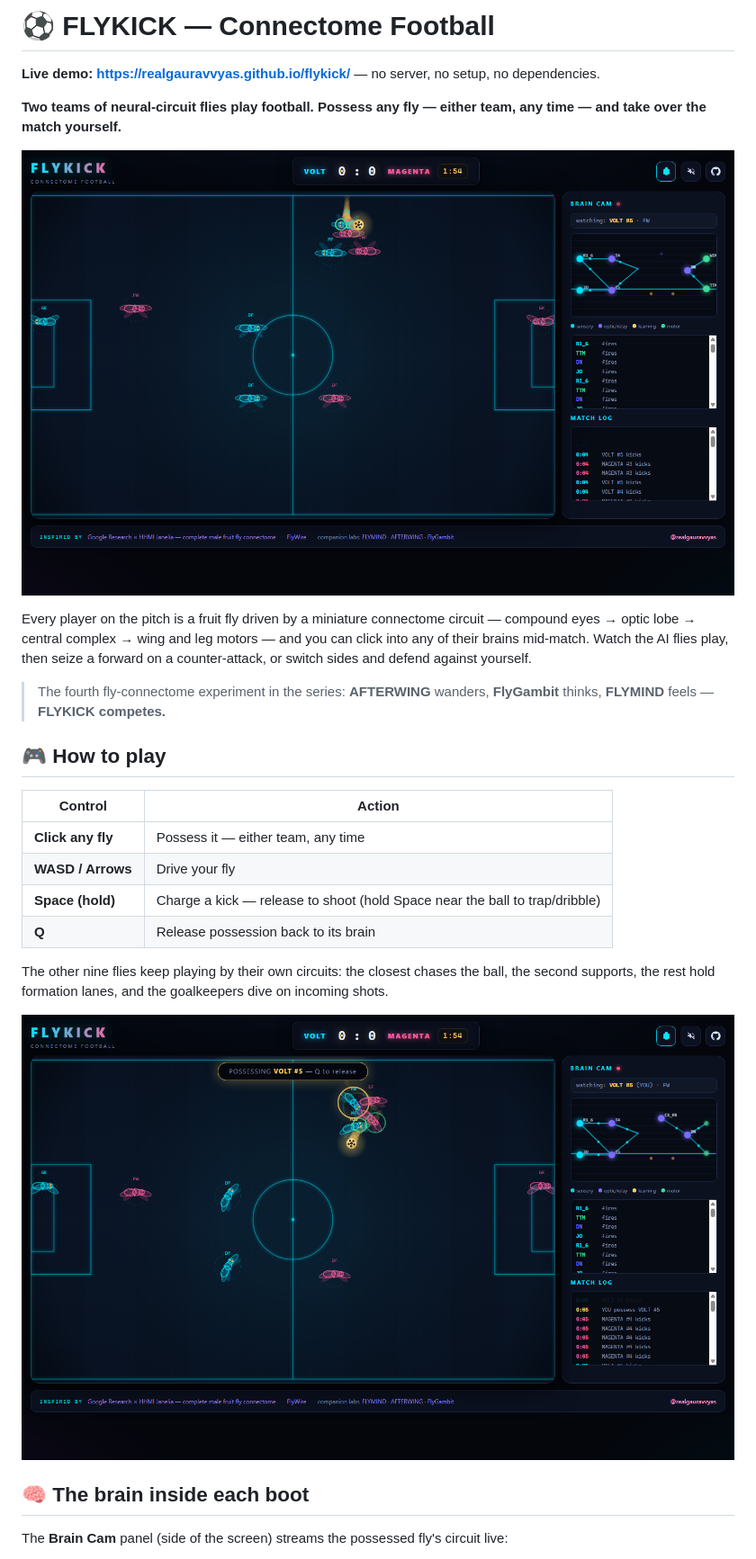
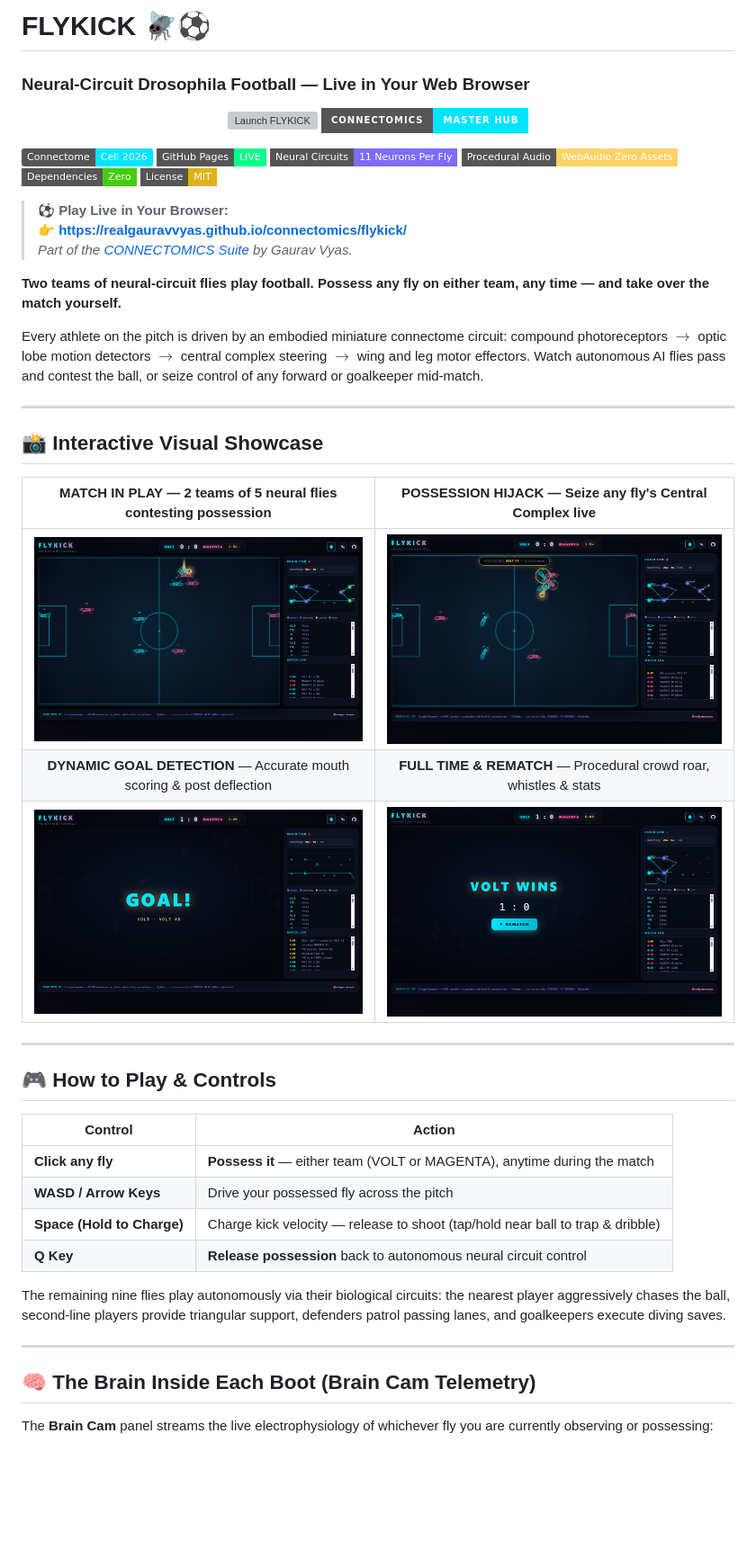
Before and after one commit to realgauravvyas/flykick, a Markdown page: README.md, the part around one of its changes. Shown at 90% size. Rendered like a GitHub page; badges without logos; blank space fills up the shorter version; grey boxes are pictures that could not be loaded.

Commit message:
docs(flykick): polish README with Cell 2026 badges, live Pages status, suite integration, and author profile

```diff
--- a/README.md
+++ b/README.md
@@ -1,29 +1,56 @@
-# ⚽ FLYKICK — Connectome Football
+# FLYKICK 🪰⚽
+### Neural-Circuit Drosophila Football — Live in Your Web Browser
 
-**Live demo: https://realgauravvyas.github.io/flykick/** — no server, no setup, no dependencies.
+<p align="center">
+  <a href="https://realgauravvyas.github.io/connectomics/flykick/">
+    <img src="https://img.shields.io/badge/🚀_LAUNCH_FLYKICK-realgauravvyas.github.io%2Fconnectomics%2Fflykick-3ddc97?style=for-the-badge&logo=google-chrome&logoColor=black" alt="Launch FLYKICK" />
+  </a>
+  <a href="https://realgauravvyas.github.io/connectomics/">
+    <img src="https://img.shields.io/badge/CONNECTOMICS-MASTER_HUB-00e5ff?style=for-the-badge&logo=github&logoColor=white" alt="Connectomics Hub" />
+  </a>
+</p>
 
-**Two teams of neural-circuit flies play football. Possess any fly — either team, any time — and take over the match yourself.**
+[![Connectome Milestone](https://img.shields.io/badge/Connectome-Cell%202026-00e5ff.svg)](https://research.google/blog/a-connectomics-milestone-mapping-the-complete-male-fruit-fly-brain/)
+[![Live Status](https://img.shields.io/badge/GitHub_Pages-LIVE-00ff88?style=flat-square&logo=github)](https://realgauravvyas.github.io/connectomics/flykick/)
+[![Architecture](https://img.shields.io/badge/Neural_Circuits-11_Neurons_Per_Fly-7c6cff?style=flat-square)](https://realgauravvyas.github.io/connectomics/flykick/)
+[![Sound](https://img.shields.io/badge/Procedural_Audio-WebAudio_Zero_Assets-ffd166?style=flat-square)](https://realgauravvyas.github.io/connectomics/flykick/)
+[![Dependencies](https://img.shields.io/badge/Dependencies-Zero-brightgreen?style=flat-square)](https://realgauravvyas.github.io/connectomics/flykick/)
+[![License: MIT](https://img.shields.io/badge/License-MIT-yellow.svg?style=flat-square)](https://opensource.org/licenses/MIT)
 
-![Match in play](assets/demo-match.png)
+> ⚽ **Play Live in Your Browser:**
+> 👉 **[https://realgauravvyas.github.io/connectomics/flykick/](https://realgauravvyas.github.io/connectomics/flykick/)**
+> *Part of the [CONNECTOMICS Suite](https://realgauravvyas.github.io/connectomics/) by Gaurav Vyas.*
 
-Every player on the pitch is a fruit fly driven by a miniature connectome circuit — compound eyes → optic lobe → central complex → wing and leg motors — and you can click into any of their brains mid-match. Watch the AI flies play, then seize a forward on a counter-attack, or switch sides and defend against yourself.
+**Two teams of neural-circuit flies play football. Possess any fly on either team, any time — and take over the match yourself.**
 
-> The fourth fly-connectome experiment in the series: **AFTERWING** wanders, **FlyGambit** thinks, **FLYMIND** feels — **FLYKICK competes.**
+Every athlete on the pitch is driven by an embodied miniature connectome circuit: compound photoreceptors $\to$ optic lobe motion detectors $\to$ central complex steering $\to$ wing and leg motor effectors. Watch autonomous AI flies pass and contest the ball, or seize control of any forward or goalkeeper mid-match.
 
-## 🎮 How to play
+---
+
+## 📸 Interactive Visual Showcase
+
+| **MATCH IN PLAY** — 2 teams of 5 neural flies contesting possession | **POSSESSION HIJACK** — Seize any fly's Central Complex live |
+|:--:|:--:|
+| ![Match in play](assets/demo-match.png) | ![Possession](assets/demo-possess.png) |
+| **DYNAMIC GOAL DETECTION** — Accurate mouth scoring & post deflection | **FULL TIME & REMATCH** — Procedural crowd roar, whistles & stats |
+| ![Goal](assets/demo-goal.png) | ![Full time](assets/demo-fulltime.png) |
+
+---
+
+## 🎮 How to Play & Controls
 
 | Control | Action |
 |---|---|
-| **Click any fly** | Possess it — either team, any time |
-| **WASD / Arrows** | Drive your fly |
-| **Space (hold)** | Charge a kick — release to shoot (hold Space near the ball to trap/dribble) |
-| **Q** | Release possession back to its brain |
+| **Click any fly** | **Possess it** — either team (VOLT or MAGENTA), anytime during the match |
+| **WASD / Arrow Keys** | Drive your possessed fly across the pitch |
+| **Space (Hold to Charge)** | Charge kick velocity — release to shoot (tap/hold near ball to trap & dribble) |
+| **Q Key** | **Release possession** back to autonomous neural circuit control |
 
-The other nine flies keep playing by their own circuits: the closest chases the ball, the second supports, the rest hold formation lanes, and the goalkeepers dive on incoming shots.
+The remaining nine flies play autonomously via their biological circuits: the nearest player aggressively chases the ball, second-line players provide triangular support, defenders patrol passing lanes, and goalkeepers execute diving saves.
 
-![Possession](assets/demo-possess.png)
+---
 
-## 🧠 The brain inside each boot
+## 🧠 The Brain Inside Each Boot (Brain Cam Telemetry)
 
-The **Brain Cam** panel (side of the screen) streams the possessed fly's circuit live:
+The **Brain Cam** panel streams the live electrophysiology of whichever fly you are currently observing or possessing:
 
```
Also changed, not shown: other parts of README.md (+99 -48 lines).
